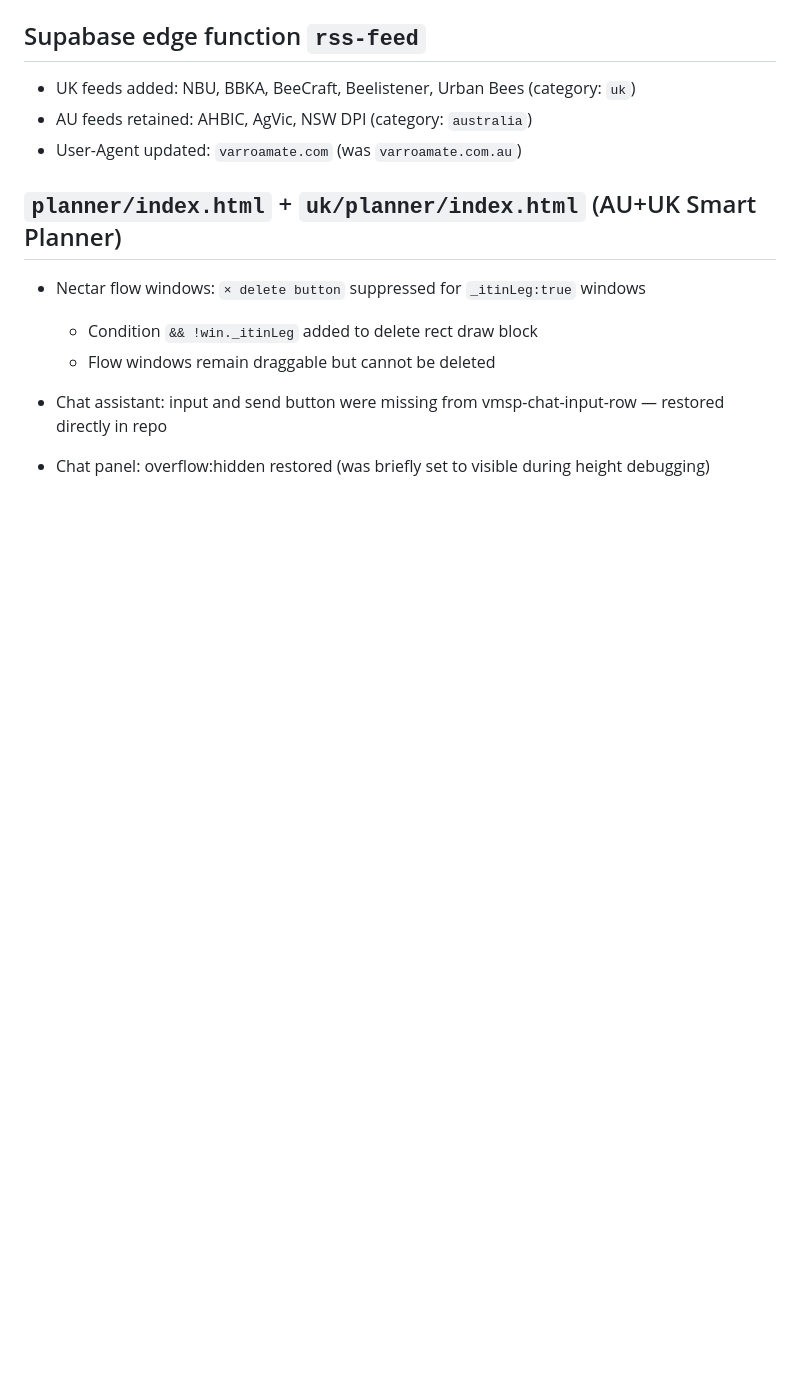
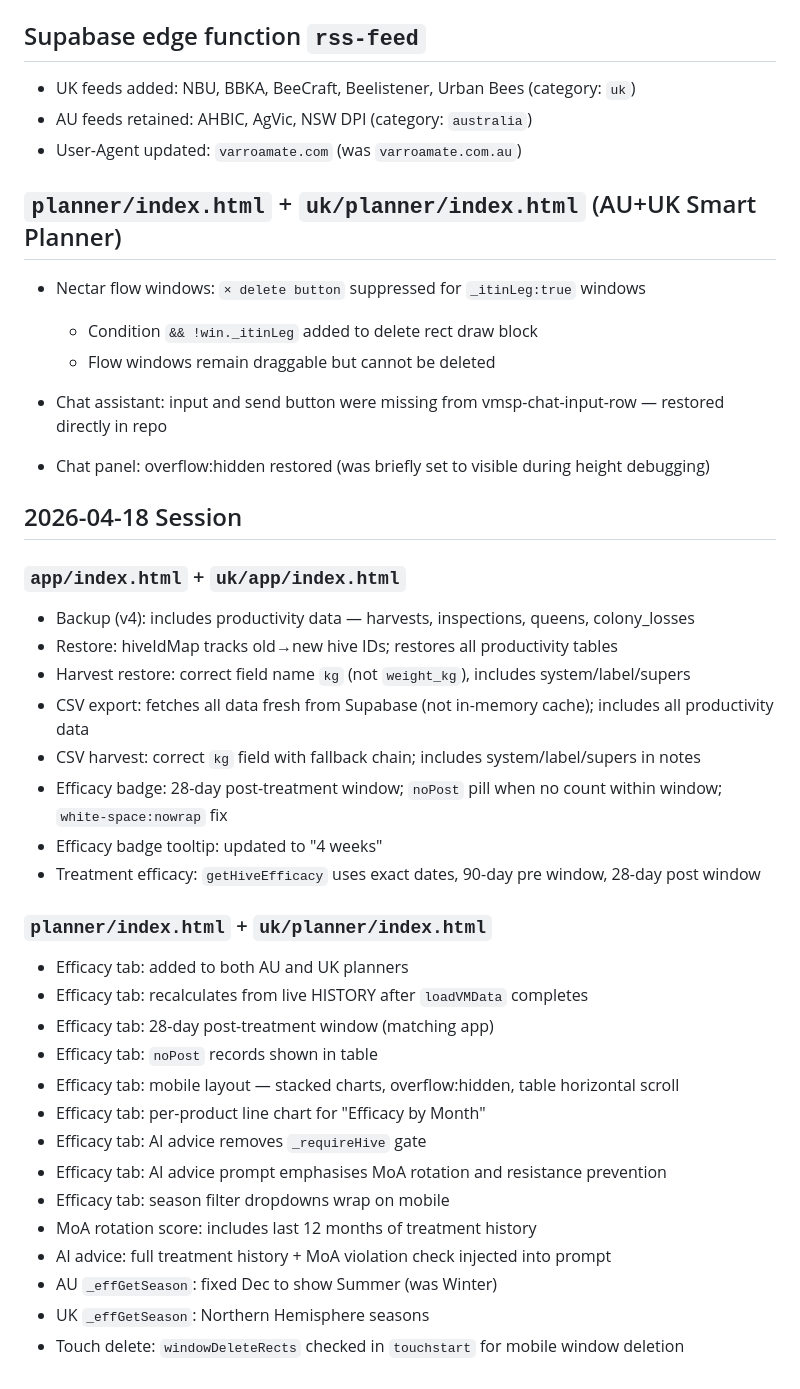
Before and after one commit to BerniDic/varroamate, a Markdown page: FIXES.md, the part around the change. GitHub-like rendering; blank space fills up the shorter version.

Commit message:
FIXES.md: log 2026-04-18 session changes

```diff
--- a/FIXES.md
+++ b/FIXES.md
@@ -84,3 +84,31 @@ Uploads are for reference/inspection only.
 
 - Chat assistant: input and send button were missing from vmsp-chat-input-row — restored directly in repo
 - Chat panel: overflow:hidden restored (was briefly set to visible during height debugging)
+
+## 2026-04-18 Session
+
+### `app/index.html` + `uk/app/index.html`
+- Backup (v4): includes productivity data — harvests, inspections, queens, colony_losses
+- Restore: hiveIdMap tracks old→new hive IDs; restores all productivity tables
+- Harvest restore: correct field name `kg` (not `weight_kg`), includes system/label/supers
+- CSV export: fetches all data fresh from Supabase (not in-memory cache); includes all productivity data
+- CSV harvest: correct `kg` field with fallback chain; includes system/label/supers in notes
+- Efficacy badge: 28-day post-treatment window; `noPost` pill when no count within window; `white-space:nowrap` fix
+- Efficacy badge tooltip: updated to "4 weeks"
+- Treatment efficacy: `getHiveEfficacy` uses exact dates, 90-day pre window, 28-day post window
+
+### `planner/index.html` + `uk/planner/index.html`
+- Efficacy tab: added to both AU and UK planners
+- Efficacy tab: recalculates from live HISTORY after `loadVMData` completes
+- Efficacy tab: 28-day post-treatment window (matching app)
+- Efficacy tab: `noPost` records shown in table
+- Efficacy tab: mobile layout — stacked charts, overflow:hidden, table horizontal scroll
+- Efficacy tab: per-product line chart for "Efficacy by Month"
+- Efficacy tab: AI advice removes `_requireHive` gate
+- Efficacy tab: AI advice prompt emphasises MoA rotation and resistance prevention
+- Efficacy tab: season filter dropdowns wrap on mobile
+- MoA rotation score: includes last 12 months of treatment history
+- AI advice: full treatment history + MoA violation check injected into prompt
+- AU `_effGetSeason`: fixed Dec to show Summer (was Winter)
+- UK `_effGetSeason`: Northern Hemisphere seasons
+- Touch delete: `windowDeleteRects` checked in `touchstart` for mobile window deletion
```
